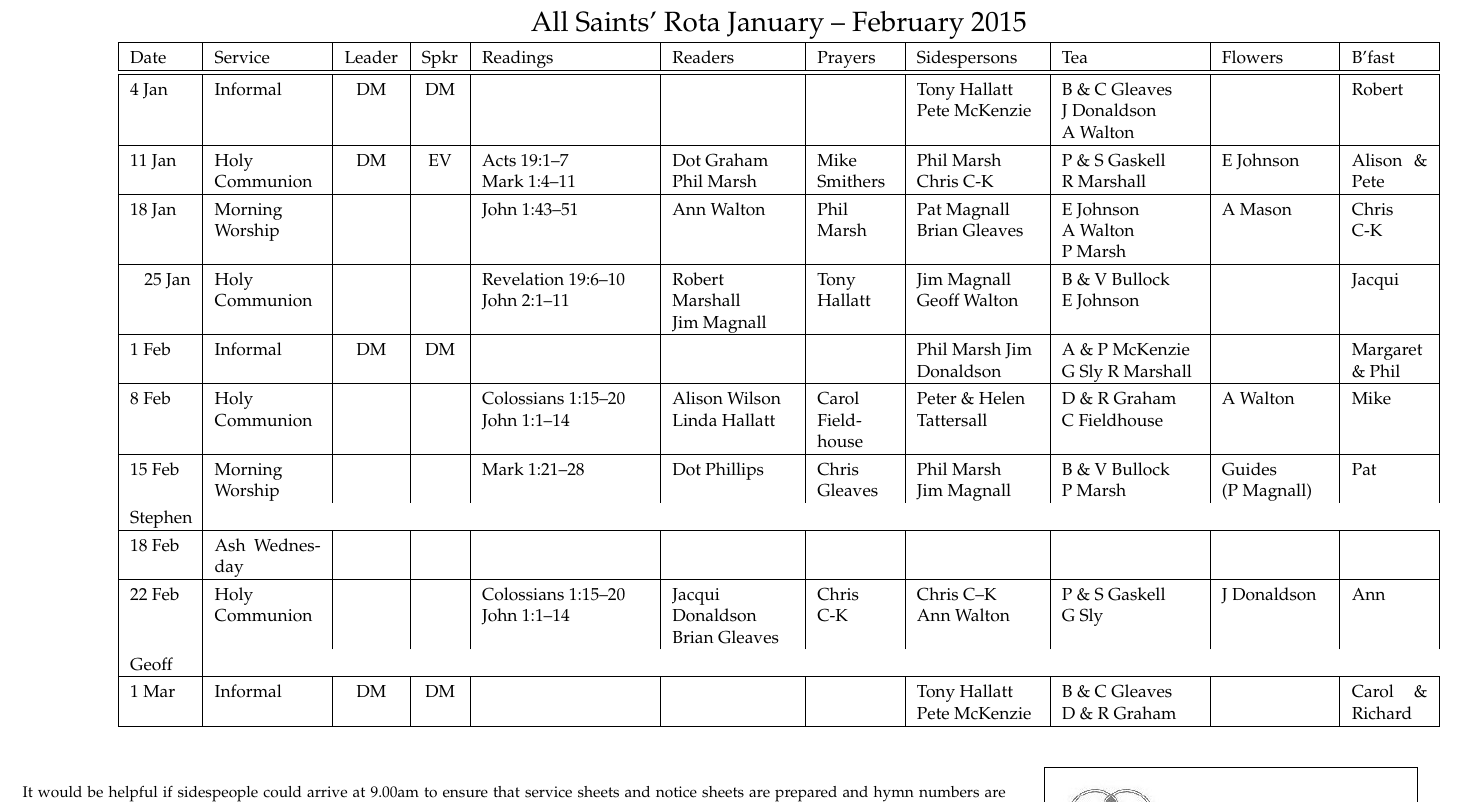
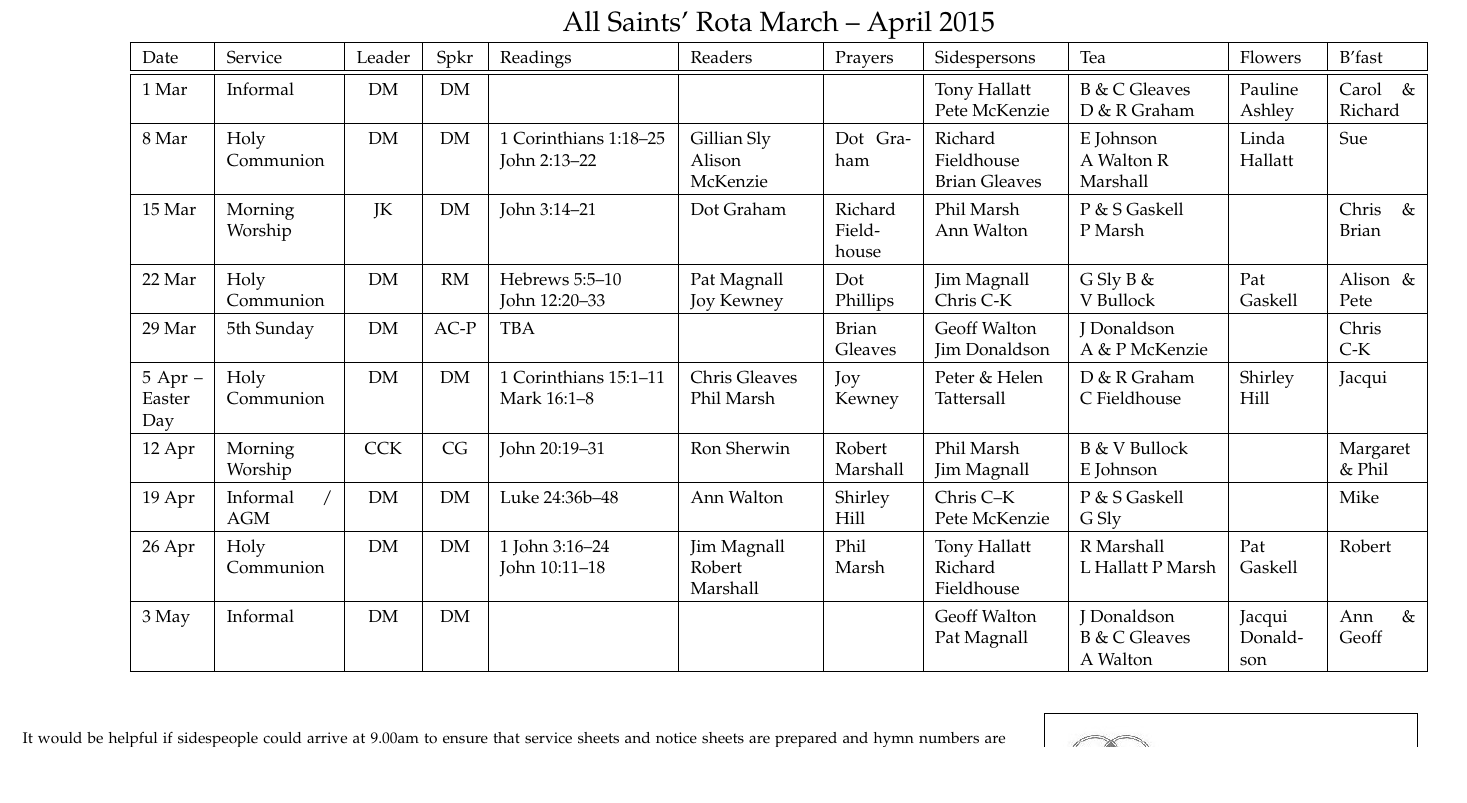
Before and after one commit to RobertAJMarshall/Rotas, a LaTeX document (AllSaintsRota.tex): part of the page, cut so that both start at the same text, the shorter picture padded with empty space. Compiled offline with pdfLaTeX.

Commit message:
Mar-Apr 2015

```diff
--- a/AllSaintsRota.tex
+++ b/AllSaintsRota.tex
@@ -79,7 +79,7 @@
 %Draft
 All Saints' Rota
 %{\Huge Draft}
-January -- February 2015
+March -- April 2015
 }%}
 % \begin{figure}%[h]%t!]
 %     \includegraphics{Koch-69a}
@@ -107,7 +107,7 @@ p{0.05\textwidth}| % Prayers
 X{0.08\textwidth}| %Side
 % X{0.07\textwidth}| %Welc
 X{0.09\textwidth}| % Tea
-p{0.07\textwidth}| %Flwrs
+p{0.05\textwidth}| %Flwrs
 p{0.05\textwidth}|}\hline %creche
 %\begin{tabular}{|p{1.5cm}|p{1.8cm}|p{0.5cm}|p{0.5cm}|p{2.6cm}|p{2cm}|p{1.5cm}|p{2.4cm}|p{2.0cm}|p{2.2cm}
 %\begin{tabular}{|p{1.6cm}|p{1.4cm}|p{0.6cm}|p{0.6cm}|p{2.8cm}|p{2cm}|p{1.5cm}|p{2.0cm}|p{2.0cm}|p{2.0cm}
@@ -120,16 +120,16 @@ p{0.05\textwidth}|}\hline %creche
 Sidespersons & %Welcome Team &
  Tea &  Flowers & B'fast   \\ \hline % & Cr\^{e}che
 \hline
-4 Jan & Informal & DM & DM &  &   &  & Tony Hallatt Pete McKenzie & B \& C Gleaves J~Donaldson A~Walton &   & Robert \\ \hline
-11 Jan & Holy Communion & DM & EV & Acts 19:1--7 Mark~1:4--11 & Dot Graham Phil Marsh & Mike Smithers & Phil Marsh  Chris C-K & P \& S Gaskell R~Marshall & E Johnson & Alison \& Pete \\ \hline
-18 Jan & Morning Worship &   &   & John 1:43--51 & Ann Walton & Phil Marsh & Pat Magnall Brian Gleaves & E Johnson  A~Walton P~Marsh & A Mason & Chris C-K \\ \hline
-\multicolumn{1}{|r|}{25 Jan} & Holy Communion &   &   & Revelation 19:6--10 John 2:1--11 & Robert Marshall Jim~Magnall & Tony Hallatt & Jim Magnall Geoff Walton & B \& V Bullock E~Johnson &   & Jacqui \\ \hline
-1 Feb & Informal & DM & DM &  &  &  & Phil Marsh Jim Donaldson & A \& P McKenzie G Sly R Marshall &   & Margaret \& Phil \\ \hline
-8 Feb & Holy Communion &   &   & Colossians 1:15--20 John 1:1--14 &  Alison Wilson Linda Hallatt & Carol Fieldhouse & Peter \& Helen Tattersall  & D \& R Graham C~Fieldhouse & A Walton & Mike \\ \hline
-15 Feb & Morning Worship &   &   & Mark 1:21--28 & Dot Phillips & Chris Gleaves & Phil Marsh  Jim~Magnall &  B \& V Bullock P~Marsh & Guides (P~Magnall) & Pat & Stephen \\ \hline
-18 Feb & Ash Wednesday &  &  &  &  &  &  &  &  &  \\ \hline
-22 Feb & Holy Communion &   &   & Colossians 1:15--20 John 1:1--14 &  Jacqui Donaldson Brian Gleaves & Chris C-K & Chris C--K Ann~Walton & P \& S Gaskell G~Sly & J Donaldson & Ann & Geoff \\ \hline
-1 Mar & Informal & DM & DM &  &   &  & Tony Hallatt Pete McKenzie & B \& C Gleaves D~\&~R Graham &  & Carol \& Richard \\ \hline
+1 Mar & Informal & DM & DM &  &   &  & Tony Hallatt Pete McKenzie & B \& C Gleaves D~\&~R~Graham & Pauline Ashley & Carol \& Richard \\ \hline
+8 Mar & Holy Communion & DM & DM & 1 Corinthians 1:18--25 John 2:13--22 & Gillian Sly Alison McKenzie & Dot Graham & Richard Fieldhouse Brian Gleaves & E Johnson  A~Walton R Marshall & Linda Hallatt & Sue \\ \hline
+15 Mar & Morning Worship & JK & DM & John 3:14--21 &  Dot Graham & Richard Fieldhouse & Phil Marsh Ann Walton  & P \& S Gaskell P~Marsh &  & Chris \& Brian \\ \hline
+22 Mar & Holy Communion & DM & RM & Hebrews 5:5--10 John~12:20--33 &  Pat Magnall Joy Kewney &  Dot Phillips & Jim Magnall Chris C-K & G Sly  B \& V~Bullock & Pat Gaskell & Alison \& Pete \\ \hline
+29 Mar & 5th Sunday & DM & AC-P & TBA &  & Brian Gleaves & Geoff Walton Jim Donaldson & J Donaldson  A~\&~P~McKenzie &   & Chris C-K \\ \hline
+5 Apr -- Easter Day & Holy Communion & DM & DM & 1 Corinthians 15:1--11 Mark 16:1--8 & Chris Gleaves Phil Marsh & Joy Kewney & Peter \& Helen Tattersall  & D \& R Graham C~Fieldhouse & Shirley Hill & Jacqui \\ \hline
+12 Apr & Morning Worship & CCK & CG & John 20:19--31 & Ron Sherwin & Robert Marshall & Phil Marsh  Jim~Magnall & B \& V Bullock E~Johnson &   & Margaret \& Phil \\ \hline
+19 Apr & Informal / AGM & DM & DM & Luke 24:36b--48 & Ann Walton & Shirley Hill & Chris C--K Pete~McKenzie & P \& S Gaskell G~Sly &   & Mike \\ \hline
+26 Apr & Holy Communion & DM & DM & 1 John 3:16--24 John~10:11--18 &  Jim Magnall Robert Marshall  & Phil Marsh & Tony Hallatt Richard Fieldhouse  & R Marshall L~Hallatt P Marsh & Pat Gaskell & Robert \\ \hline
+3 May & Informal & DM & DM & &  &  & Geoff Walton Pat Magnall & J Donaldson B~\&~C~Gleaves A~Walton & Jacqui Donaldson & Ann \& Geoff \\ \hline
 %% 2 Nov & Informal & DM & DM &   &   &  & Mike Smithers Richard Fieldhouse & P \& S Gaskell R~Marshall & V Stevenson & Jacqui \\ \hline
 %% 9 Nov & Holy Communion & CG & DM & 1 Thess 4:13--18 Matthew 25:1--13 & Chris C-K Richard Fieldhouse &  Brian Gleaves & Phil Marsh  Chris C-K &   B \& C~Gleaves  G~Sly & R Barker (P~Ashley) & Chris C-K \\ \hline
 %% 16 Nov & Morning Worship & JK & EV &  Matthew 25:14--30 & Jim Magnall & Dot Graham & Pat Magnall Brian Gleaves & E Johnson  A~Walton P~Marsh & P Ashley & Margaret \& Phil \\ \hline
```
